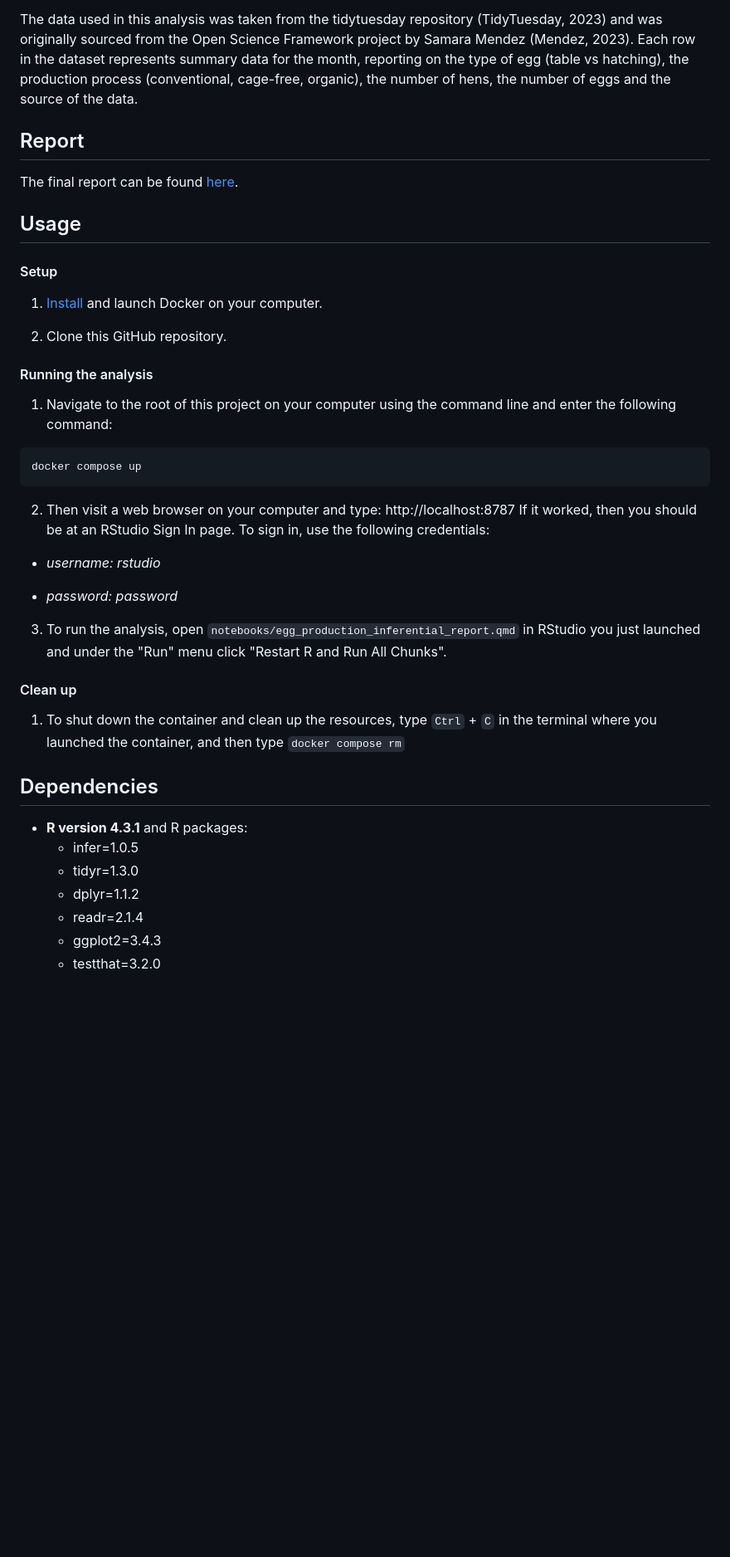
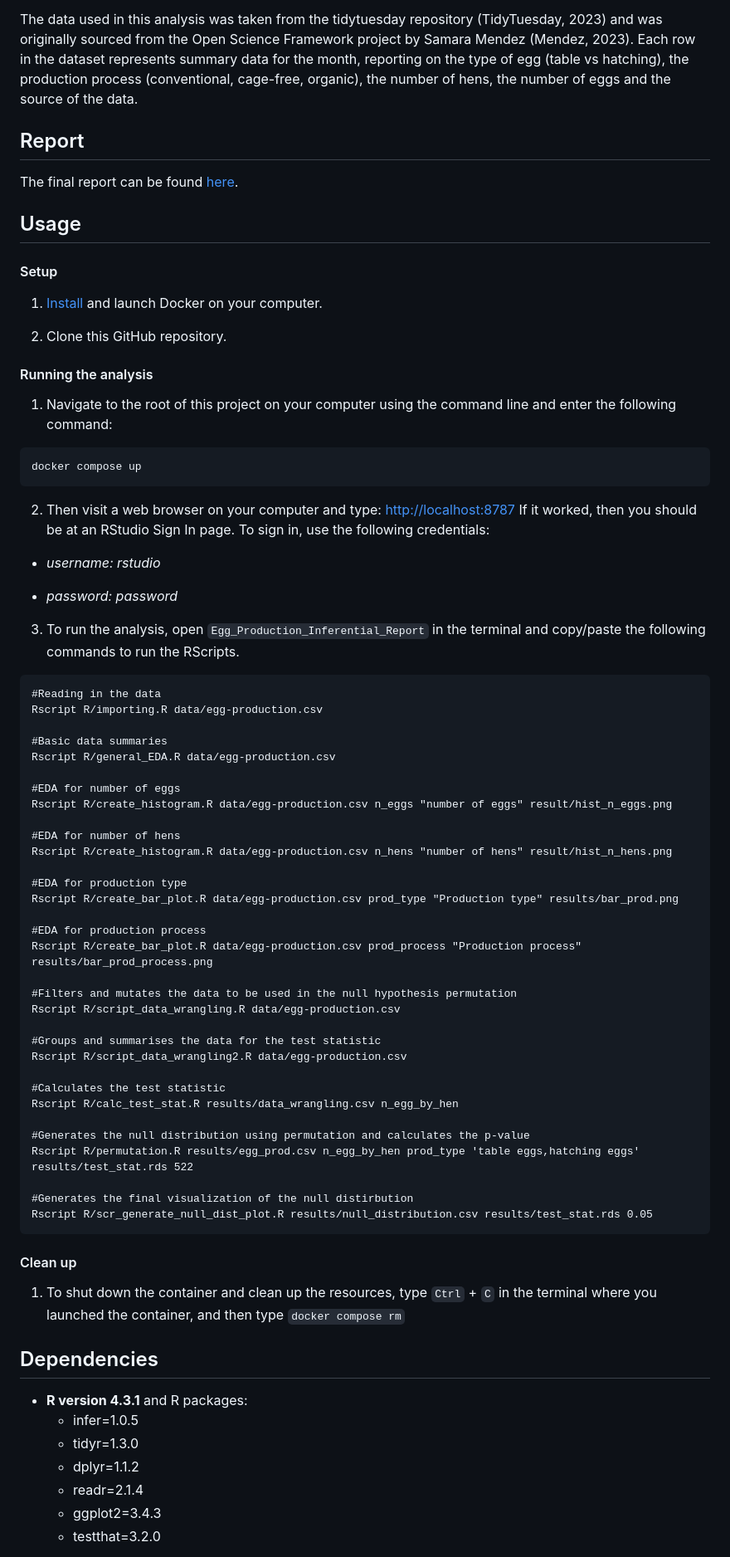
Before and after one commit to UBC-MDS/Egg-Production-Inferential-Test, a Markdown page: README.md, the part around the change printed below. Shown: that part at 83% size. Rendered like a GitHub page; blank space fills up the shorter version.

Commit message:
added instructions to run scripts

````diff
--- a/README.md
+++ b/README.md
@@ -12,7 +12,6 @@ Here we attempt to use inference to determine if there is a difference in the nu
 
 The data used in this analysis was taken from the tidytuesday repository (TidyTuesday, 2023) and was originally sourced from the Open Science Framework project by Samara Mendez (Mendez, 2023). Each row in the dataset represents summary data for the month, reporting on the type of egg (table vs hatching), the production process (conventional, cage-free, organic), the number of hens, the number of eggs and the source of the data.
 
-
 ## Report
 
 The final report can be found [here](https://ubc-mds.github.io/Egg-Production-Inferential-Test/egg_production_inferential_report.html).
@@ -21,44 +20,72 @@ The final report can be found [here](https://ubc-mds.github.io/Egg-Production-In
 
 #### Setup
 
-1. [Install](https://www.docker.com/get-started/)
-and launch Docker on your computer.
+1.  [Install](https://www.docker.com/get-started/) and launch Docker on your computer.
 
-2. Clone this GitHub repository.
+2.  Clone this GitHub repository.
 
 #### Running the analysis
 
-1. Navigate to the root of this project on your computer using the
-   command line and enter the following command:
+1.  Navigate to the root of this project on your computer using the command line and enter the following command:
 
 ```
 docker compose up
 ```
 
-2. Then visit a web browser on your computer and type: http://localhost:8787
-If it worked, then you should be at an RStudio Sign In page. To sign in, use the following credentials:
+2.  Then visit a web browser on your computer and type: <http://localhost:8787> If it worked, then you should be at an RStudio Sign In page. To sign in, use the following credentials:
 
-- *username: rstudio*
+-   *username: rstudio*
 
-- *password: password*
+-   *password: password*
 
-3. To run the analysis,
-open `notebooks/egg_production_inferential_report.qmd` in RStudio you just launched
-and under the "Run" menu click "Restart R and Run All Chunks".
+3.  To run the analysis, open `Egg_Production_Inferential_Report` in the terminal and copy/paste the following commands to run the RScripts.
+
+```{r}
+#Reading in the data
+Rscript R/importing.R data/egg-production.csv
+
+#Basic data summaries
+Rscript R/general_EDA.R data/egg-production.csv
+
+#EDA for number of eggs
+Rscript R/create_histogram.R data/egg-production.csv n_eggs "number of eggs" result/hist_n_eggs.png
+
+#EDA for number of hens
+Rscript R/create_histogram.R data/egg-production.csv n_hens "number of hens" result/hist_n_hens.png
+
+#EDA for production type
+Rscript R/create_bar_plot.R data/egg-production.csv prod_type "Production type" results/bar_prod.png
+
+#EDA for production process
+Rscript R/create_bar_plot.R data/egg-production.csv prod_process "Production process" results/bar_prod_process.png
+
+#Filters and mutates the data to be used in the null hypothesis permutation
+Rscript R/script_data_wrangling.R data/egg-production.csv
+
+#Groups and summarises the data for the test statistic
+Rscript R/script_data_wrangling2.R data/egg-production.csv
+
+#Calculates the test statistic
+Rscript R/calc_test_stat.R results/data_wrangling.csv n_egg_by_hen
+
+#Generates the null distribution using permutation and calculates the p-value
+Rscript R/permutation.R results/egg_prod.csv n_egg_by_hen prod_type 'table eggs,hatching eggs' results/test_stat.rds 522
+
+#Generates the final visualization of the null distirbution
+Rscript R/scr_generate_null_dist_plot.R results/null_distribution.csv results/test_stat.rds 0.05
+```
 
 #### Clean up
 
-1. To shut down the container and clean up the resources,
-type `Ctrl` + `C` in the terminal
-where you launched the container, and then type `docker compose rm`
+1.  To shut down the container and clean up the resources, type `Ctrl` + `C` in the terminal where you launched the container, and then type `docker compose rm`
 
 ## Dependencies
 
-- **R version 4.3.1** and R packages:
-  - infer=1.0.5
-  - tidyr=1.3.0
-  - dplyr=1.1.2
-  - readr=2.1.4
-  - ggplot2=3.4.3
-  - testthat=3.2.0
+-   **R version 4.3.1** and R packages:
+    -   infer=1.0.5
+    -   tidyr=1.3.0
+    -   dplyr=1.1.2
+    -   readr=2.1.4
+    -   ggplot2=3.4.3
+    -   testthat=3.2.0
 
````
Also changed, not shown: other parts of README.md (+3 -3 lines).
